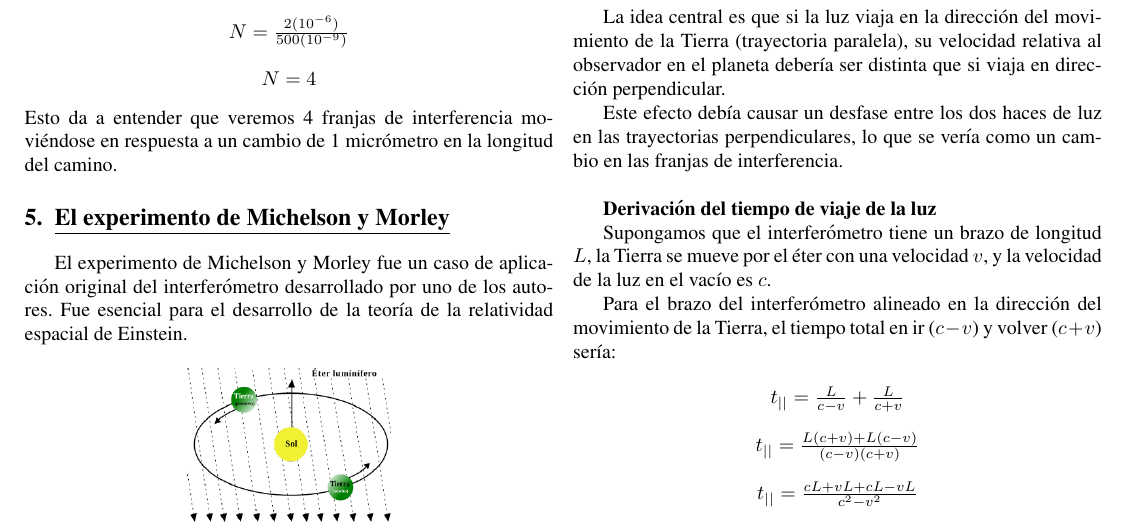
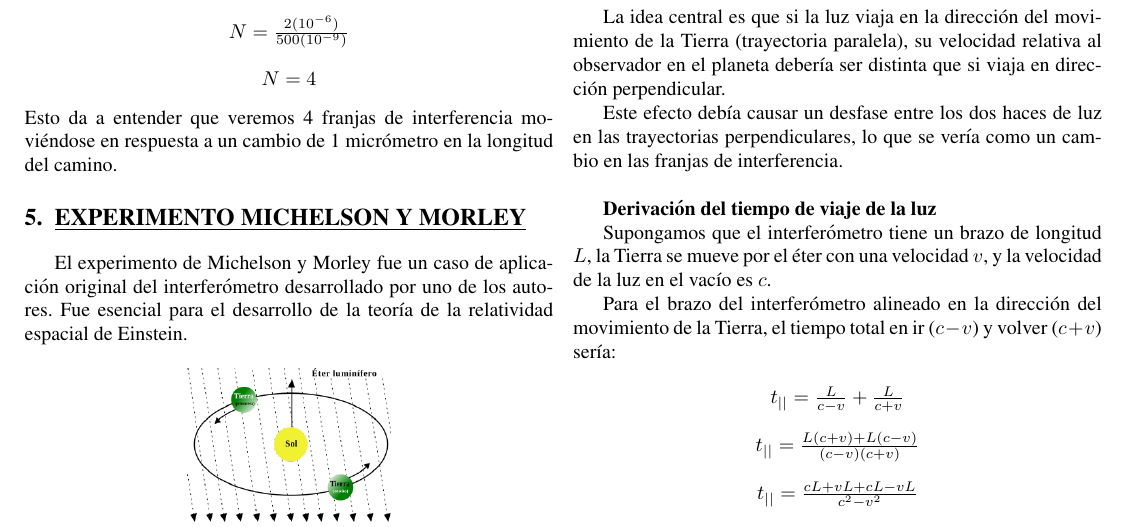
Before and after one commit to marcosgatica2003/fisicaElectronica, a LaTeX document (funcionamientoDelInterferometro/informe/informe.tex): part of page 5 of 6, cut so that both start at the same text. Compiled offline with pdfLaTeX.

Commit message:
Informe fun. Del interferómetro terminado

```diff
--- a/funcionamientoDelInterferometro/informe/informe.tex
+++ b/funcionamientoDelInterferometro/informe/informe.tex
@@ -203,7 +203,7 @@
 		\end{center}
 		Esto da a entender que veremos 4 franjas de interferencia moviéndose en respuesta a un cambio de 1 micrómetro en la longitud del camino.
 
-		\section{\textbf{El experimento de Michelson y Morley}}
+		\section{EXPERIMENTO MICHELSON Y MORLEY}
 
 		\indent El experimento de Michelson y Morley fue un caso de aplicación original del interferómetro desarrollado por uno de los autores. Fue esencial para el desarrollo de la teoría de la relatividad espacial de Einstein.
 
```
Also changed, not shown: funcionamientoDelInterferometro/informe/informe.pdf, 4 other files.
